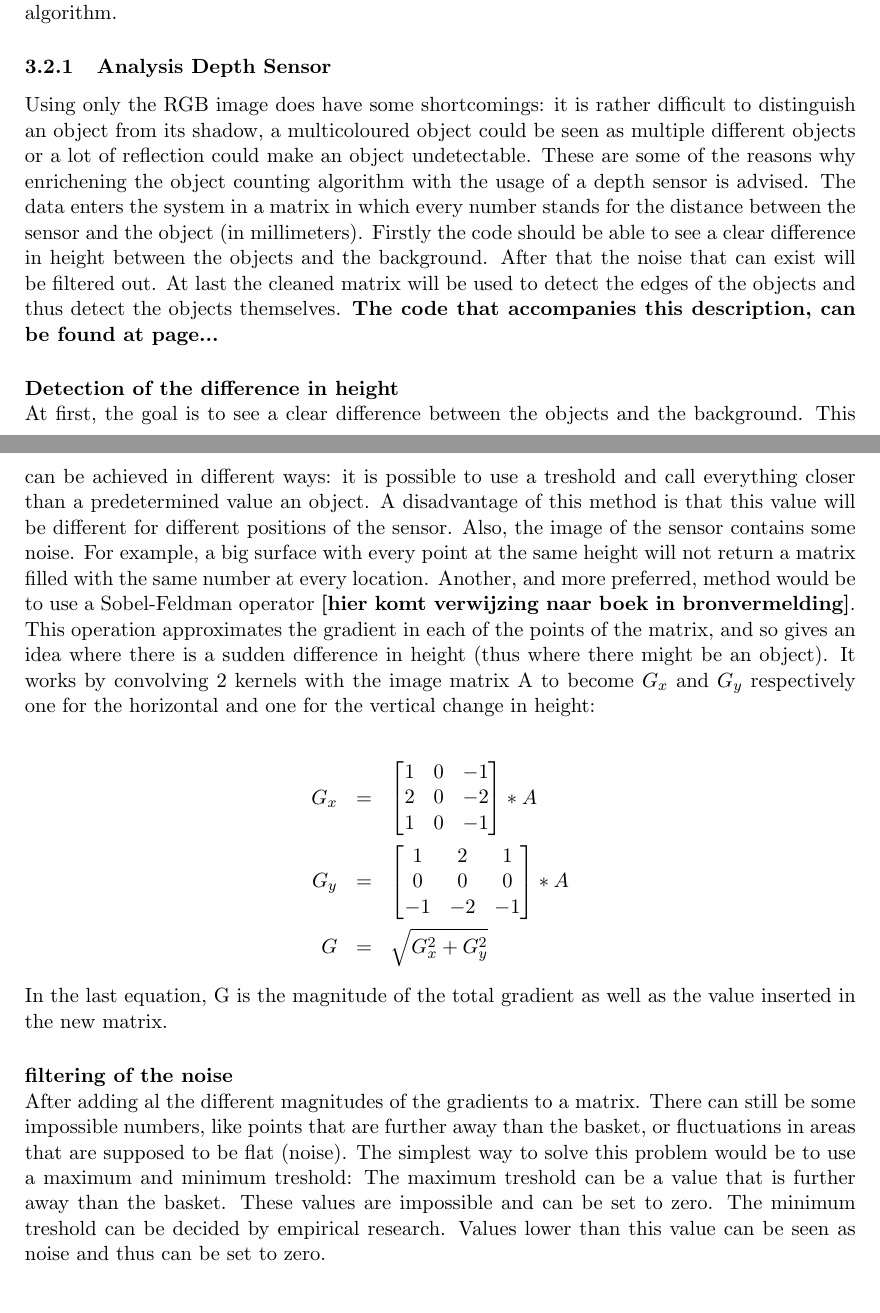
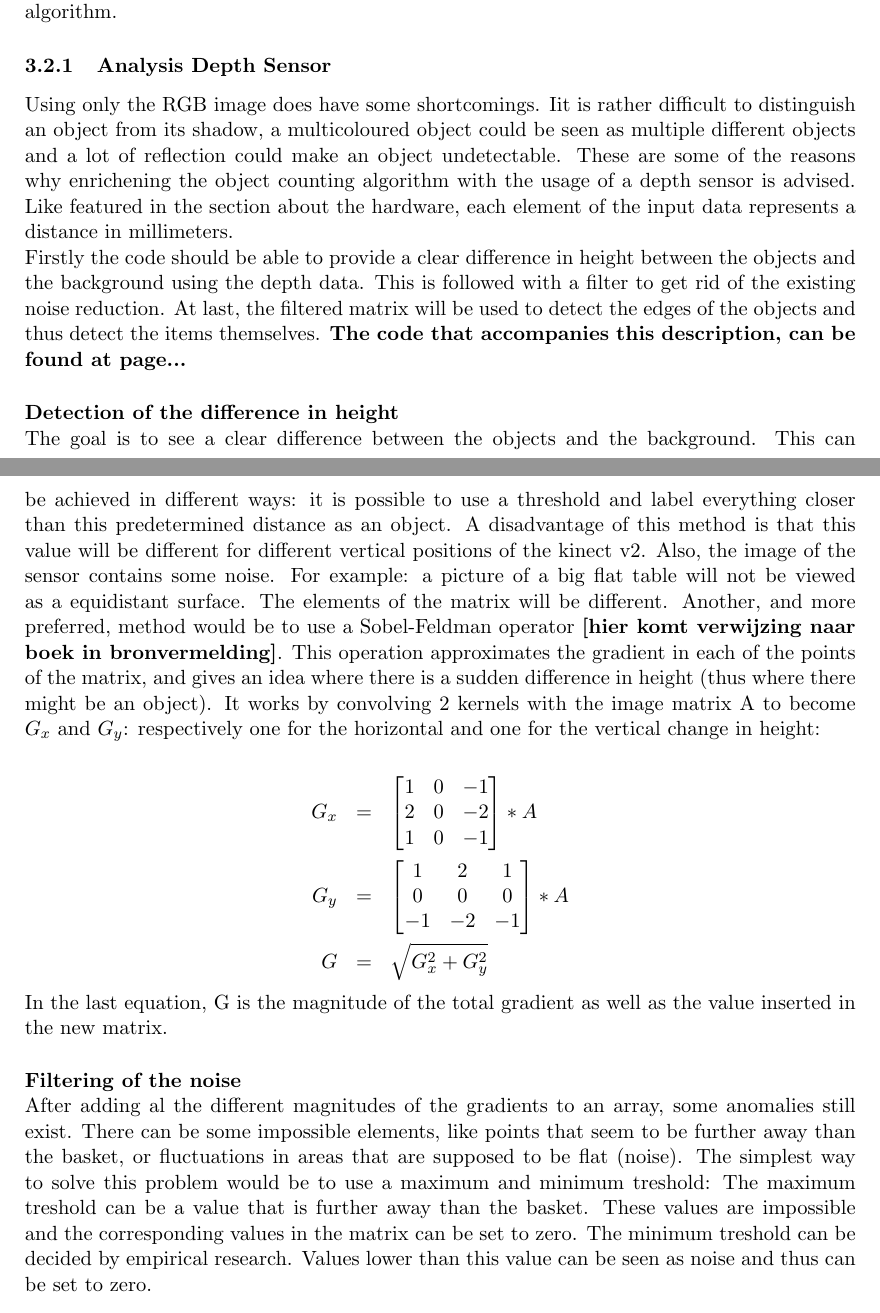
Before and after one commit to benfidlers/peno3_esat1, a LaTeX document (Verslag.tex): two parts of pages 12 and 13 of 17, joined at a grey line, cut so that both start at the same text. Compiled offline with pdfLaTeX.

Commit message:
Update of Depth analysis

```diff
--- a/Verslag.tex
+++ b/Verslag.tex
@@ -142,10 +142,11 @@ L =\begin{bmatrix}
 A convolution with this returns a matrix the same size as the input image matrix, but the values can now be negative. More negative is darker. The threshold algorithm is based off this feature. After a lot of experimenting it seemed that a threshold of value 2 was the sweet spot. This means that every pixel greater than or equal to that threshold value becomes an edge, and the rest gets classified as background. After applying that algorithm, the image becomes a binary image with only the edges in black. Finding the edge of an object is one thing, counting objects is another. Based of these edges it's possible to outline the objects and count them. Further programming has to be done to reach our goal and complete this algorithm.
 
 \subsubsection{Analysis Depth Sensor}
-Using only the RGB image does have some shortcomings: it is rather difficult to distinguish an object from its shadow, a multicoloured object could be seen as multiple different objects or a lot of reflection could make an object undetectable. These are some of the reasons why enrichening the object counting algorithm with the usage of a depth sensor is advised. The data enters the system in a matrix in which every number stands for the distance between the sensor and the object (in millimeters). Firstly the code should be able to see a clear difference in height between the objects and the background. After that the noise that can exist will be filtered out. At last the cleaned matrix will be used to detect the edges of the objects and thus detect the objects themselves. \textbf{The code that accompanies this description, can be found at page...}
+Using only the RGB image does have some shortcomings. Iit is rather difficult to distinguish an object from its shadow, a multicoloured object could be seen as multiple different objects and a lot of reflection could make an object undetectable. These are some of the reasons why enrichening the object counting algorithm with the usage of a depth sensor is advised. Like featured in the section about the hardware, each element of the input data represents a distance in millimeters.\\
+Firstly the code should be able to provide a clear difference in height between the objects and the background using the depth data. This is followed with a filter to get rid of the existing noise reduction. At last, the filtered matrix will be used to detect the edges of the objects and thus detect the items themselves. \textbf{The code that accompanies this description, can be found at page...}
 
 \paragraph{Detection of the difference in height}\mbox{}\\
-At first, the goal is to see a clear difference between the objects and the background. This can be achieved in different ways: it is possible to use a treshold and call everything closer than a predetermined value an object. A disadvantage of this method is that this value will be different for different positions of the sensor. Also, the image of the sensor contains some noise. For example, a big surface with every point at the same height will not return a matrix filled with the same number at every location. Another, and more preferred, method would be to use a Sobel-Feldman operator \textbf{[hier komt verwijzing naar boek in bronvermelding]}. This operation approximates the gradient in each of the points of the matrix, and so gives an idea where there is a sudden difference in height (thus where there might be an object). It works by convolving 2 kernels with the image matrix A to become $G_{x}$ and $G_{y}$ respectively one for the horizontal and one for the vertical change in height:
+The goal is to see a clear difference between the objects and the background. This can be achieved in different ways: it is possible to use a threshold and label everything closer than this predetermined distance as an object. A disadvantage of this method is that this value will be different for different vertical positions of the kinect v2. Also, the image of the sensor contains some noise. For example: a picture of a big flat table will not be viewed as a equidistant surface. The elements of the matrix will be different. Another, and more preferred, method would be to use a Sobel-Feldman operator \textbf{[hier komt verwijzing naar boek in bronvermelding]}. This operation approximates the gradient in each of the points of the matrix, and gives an idea where there is a sudden difference in height (thus where there might be an object). It works by convolving 2 kernels with the image matrix A to become $G_{x}$ and $G_{y}$: respectively one for the horizontal and one for the vertical change in height:
 
 \begin{eqnarray*}
 G_{x} &=&
@@ -166,8 +167,8 @@ G &=& \sqrt{G_{x}^2+G_{y}^2}
 \end{eqnarray*}
 In the last equation, G is the magnitude of the total gradient as well as the value inserted in the new matrix.
 
-\paragraph{filtering of the noise}\mbox{}\\
-After adding al the different magnitudes of the gradients to a matrix. There can still be some impossible numbers, like points that are further away than the basket, or fluctuations in areas that are supposed to be flat (noise). The simplest way to solve this problem would be to use a maximum and minimum treshold: The maximum treshold can be a value that is further away than the basket. These values are impossible and can be set to zero. The minimum treshold can be decided by empirical research. Values lower than this value can be seen as noise and thus can be set to zero.
+\paragraph{Filtering of the noise}\mbox{}\\
+After adding al the different magnitudes of the gradients to an array, some anomalies still exist. There can be some impossible elements, like points that seem to be further away than the basket, or fluctuations in areas that are supposed to be flat (noise). The simplest way to solve this problem would be to use a maximum and minimum treshold: The maximum treshold can be a value that is further away than the basket. These values are impossible and the corresponding values in the matrix can be set to zero. The minimum treshold can be decided by empirical research. Values lower than this value can be seen as noise and thus can be set to zero.
 
 \section{Implementation}
 Throughout the project a lot of different approaches were tested and discarded. But in essence they all do the same thing they convert the original image to a binary image. In this binary image the objects are represented by one value and the background by another. Afterwards this binary image is analysed and a simple algorithm suffices to count the objects. In this fase of the program the same code is applicable. This code consists of a few important parts: the actual counting and the drawing of the boundary boxes.
```
Also changed, not shown: Verslag.pdf, 4 other files.
